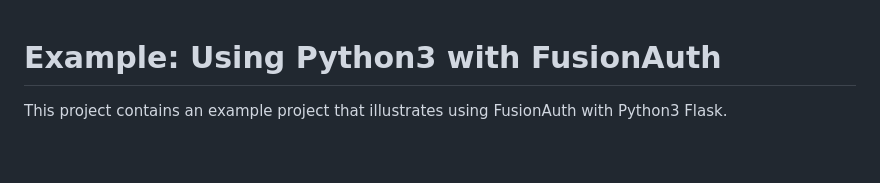
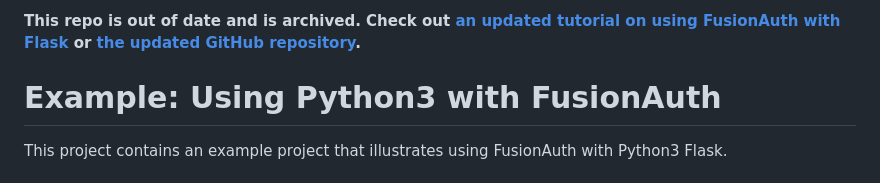
Before and after one commit to FusionAuth/fusionauth-example-python-flask, a Markdown page: README.md, the part around the change. Rendered like a GitHub page; blank space fills up the shorter version.

Commit message:
Updated readme indicating this repo is archived

```diff
--- a/README.md
+++ b/README.md
@@ -1,3 +1,5 @@
+**This repo is out of date and is archived. Check out [an updated tutorial on using FusionAuth with Flask](https://fusionauth.io/docs/quickstarts/quickstart-python-flask-web) or [the updated GitHub repository](https://github.com/FusionAuth/fusionauth-quickstart-python-flask-web).**
+
 # Example: Using Python3 with FusionAuth
 This project contains an example project that illustrates using FusionAuth with Python3 Flask.
 
```
